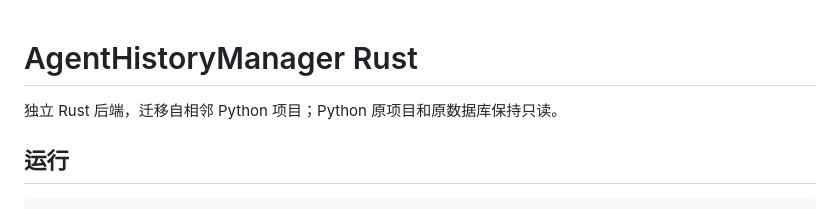
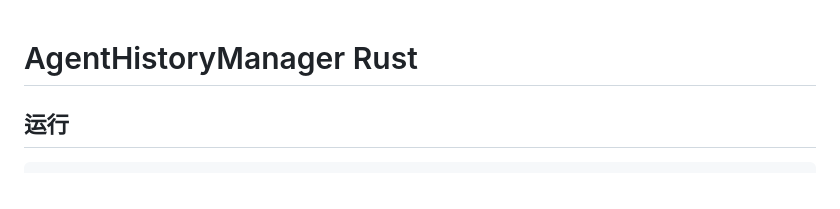
Before and after one commit to Arr-18/AgentHistoryManager, a Markdown page: README.md, the part around the change. GitHub-like rendering.

```diff
--- a/README.md
+++ b/README.md
@@ -1,6 +1,5 @@
 # AgentHistoryManager Rust
 
-独立 Rust 后端，迁移自相邻 Python 项目；Python 原项目和原数据库保持只读。
 
 ## 运行
 
```
